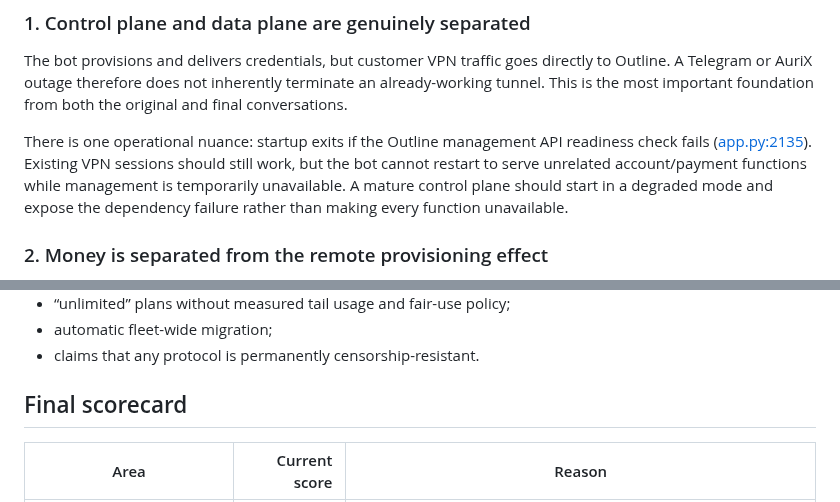
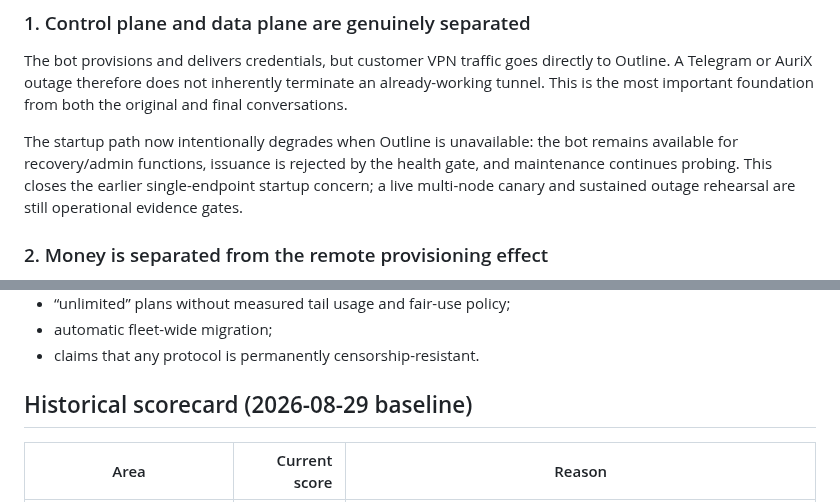
Before and after one commit to minthanthtoo/aurix-telegram-bot, a Markdown page: docs/deep-study-v13-codebase-gap-analysis.md, 2 parts joined by grey strips. Drawn GitHub-style.

```diff
--- a/docs/deep-study-v13-codebase-gap-analysis.md
+++ b/docs/deep-study-v13-codebase-gap-analysis.md
@@ -138,7 +156,11 @@ The code is therefore not “behind” in a simple feature-count sense. It corre
 
 The bot provisions and delivers credentials, but customer VPN traffic goes directly to Outline. A Telegram or AuriX outage therefore does not inherently terminate an already-working tunnel. This is the most important foundation from both the original and final conversations.
 
-There is one operational nuance: startup exits if the Outline management API readiness check fails ([app.py:2135](../app.py#L2135)). Existing VPN sessions should still work, but the bot cannot restart to serve unrelated account/payment functions while management is temporarily unavailable. A mature control plane should start in a degraded mode and expose the dependency failure rather than making every function unavailable.
+The startup path now intentionally degrades when Outline is unavailable: the
+bot remains available for recovery/admin functions, issuance is rejected by
+the health gate, and maintenance continues probing. This closes the earlier
+single-endpoint startup concern; a live multi-node canary and sustained outage
+rehearsal are still operational evidence gates.
 
 ### 2. Money is separated from the remote provisioning effect
 
@@ -553,7 +575,7 @@ Do not build yet:
 - automatic fleet-wide migration;
 - claims that any protocol is permanently censorship-resistant.
 
-## Final scorecard
+## Historical scorecard (2026-08-29 baseline)
 
 | Area | Current score | Reason |
 |---|---:|---|
```
Also changed, not shown: other parts of docs/deep-study-v13-codebase-gap-analysis.md (+48 -10 lines).
